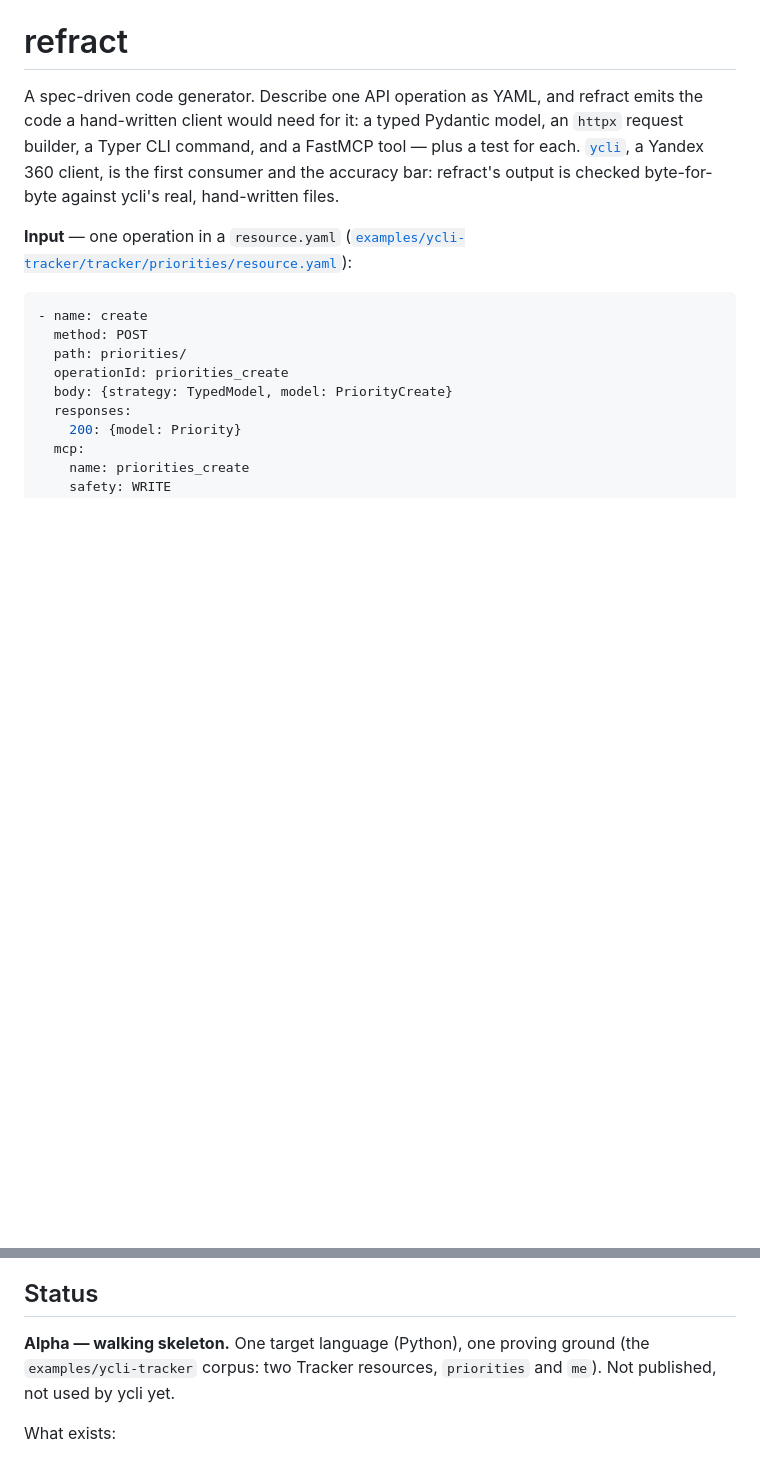
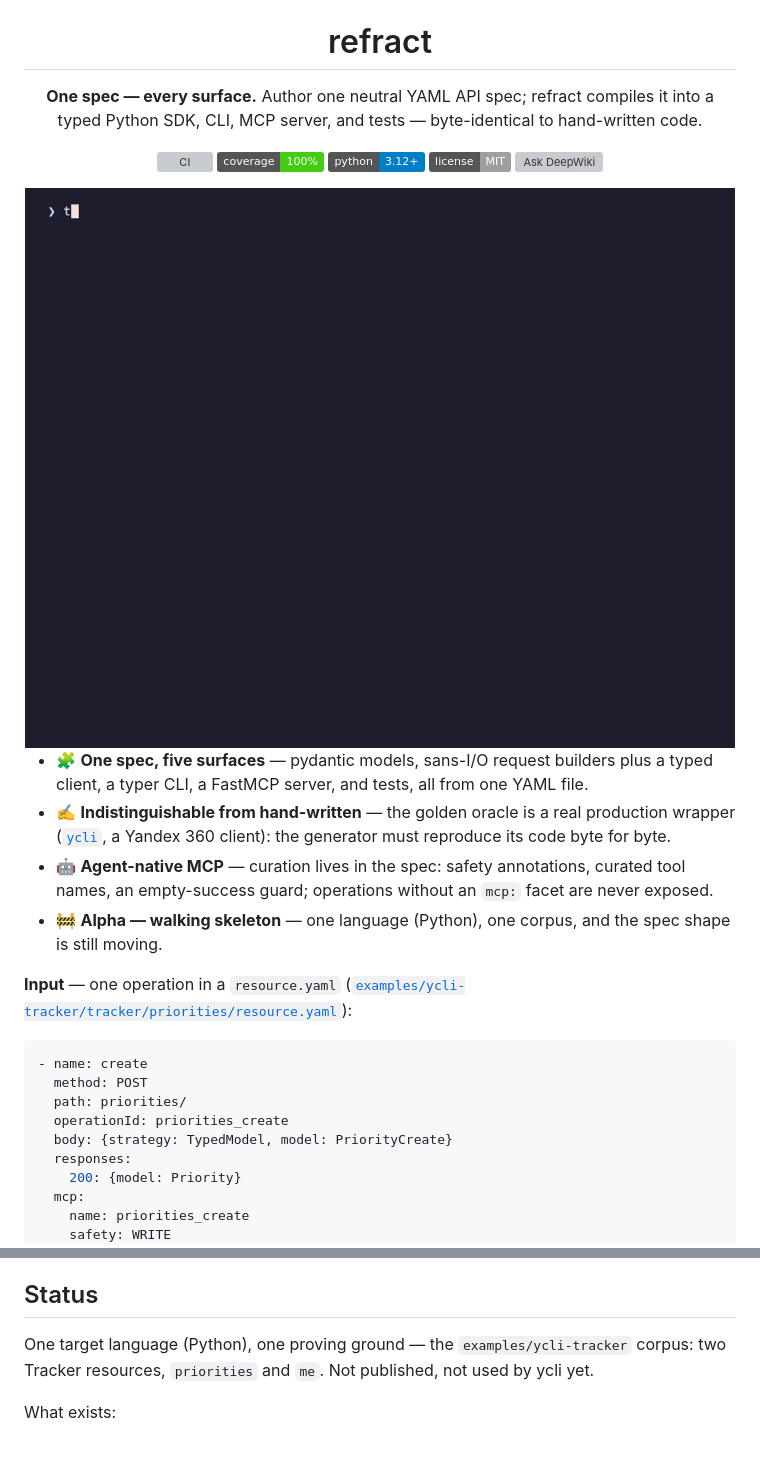
Before and after one commit to bim-ba/refract, a Markdown page: README.md, 2 parts joined by grey strips. Rendered like a GitHub page; pictures changed too: docs/assets/demo.gif (added); badges without logos; blank space fills up the shorter version; grey boxes are pictures that could not be loaded.

Commit message:
docs: add the fork logo and a VHS demo (#26)
* docs: add the fork logo and a VHS demo

The project had no visual identity and no way to see what it does without
cloning it. This adds a light/dark logo pair, a product-style README header
with badges, and a terminal recording that walks the whole pipeline: a slice
of the `me` spec with its `mcp:` and `cli:` facets, the real
`refract generate --check` drift gate, and the FastMCP tool that facet
produced.

The recording is reproducible from `docs/demo/demo.tape` and is offline and
credential-free: it only reads checked-in files and runs the generator
against the committed `examples/ycli-tracker/out/`.

Co-Authored-By: Claude Fable 5 <noreply@anthropic.com>

* docs(demo): re-record the demo as clean-state generation on the GitHub example

The first recording showed a spec slice and one generated file, which asked the
viewer to take the rest on trust. This one runs the whole pipeline on the new
GitHub API corpus: a spec tree with no generated code, the real generator
writing 15 files, and the tree it produced.

The Hide block deletes `examples/github/out` before recording, so the clean
state is genuine and the recorded `refract generate --write` restores it
byte-for-byte — the same output `--check` gates in CI. The frame is narrower
(1040x820, 87 columns) because tree output and one long command need far less
width than the 100-column source the previous take displayed.

Recording now also needs `tree` on PATH; the tape header says so.

Co-Authored-By: Claude Fable 5 <noreply@anthropic.com>

---------

Co-authored-by: Claude Fable 5 <noreply@anthropic.com>

```diff
--- a/README.md
+++ b/README.md
@@ -1,6 +8,28 @@
 # refract
 
-A spec-driven code generator. Describe one API operation as YAML, and refract emits the code a hand-written client would need for it: a typed Pydantic model, an `httpx` request builder, a Typer CLI command, and a FastMCP tool — plus a test for each. [`ycli`](https://github.com/bim-ba/ycli), a Yandex 360 client, is the first consumer and the accuracy bar: refract's output is checked byte-for-byte against ycli's real, hand-written files.
+**One spec — every surface.**
+Author one neutral YAML API spec; refract compiles it into a typed Python SDK,
+CLI, MCP server, and tests — byte-identical to hand-written code.
+
+[![CI](https://img.shields.io/github/actions/workflow/status/bim-ba/refract/ci.yml?branch=main&logo=githubactions&logoColor=white&label=ci)](https://github.com/bim-ba/refract/actions/workflows/ci.yml)
+[![Coverage](https://img.shields.io/badge/coverage-100%25-brightgreen?logo=pytest&logoColor=white)](https://github.com/bim-ba/refract)
+[![Python](https://img.shields.io/badge/python-3.12%2B-blue?logo=python&logoColor=white)](https://www.python.org/)
+[![License](https://img.shields.io/badge/license-MIT-lightgrey?logo=opensourceinitiative&logoColor=white)](LICENSE)
+[![Ask DeepWiki](https://deepwiki.com/badge.svg)](https://deepwiki.com/bim-ba/refract)
+
+<img src="https://raw.githubusercontent.com/bim-ba/refract/main/docs/assets/demo.gif" alt="refract in action" width="760">
+
+</div>
+
+- 🧩 **One spec, five surfaces** — pydantic models, sans-I/O request builders plus a typed
+  client, a typer CLI, a FastMCP server, and tests, all from one YAML file.
+- ✍️ **Indistinguishable from hand-written** — the golden oracle is a real production wrapper
+  ([`ycli`](https://github.com/bim-ba/ycli), a Yandex 360 client): the generator must reproduce
+  its code byte for byte.
+- 🤖 **Agent-native MCP** — curation lives in the spec: safety annotations, curated tool names,
+  an empty-success guard; operations without an `mcp:` facet are never exposed.
+- 🚧 **Alpha — walking skeleton** — one language (Python), one corpus, and the spec shape is
+  still moving.
 
 **Input** — one operation in a `resource.yaml` ([`examples/ycli-tracker/tracker/priorities/resource.yaml`](examples/ycli-tracker/tracker/priorities/resource.yaml)):
 
@@ -41,7 +70,7 @@ The same `create` block also produced this operation's request builder, MCP tool
 
 ## Status
 
-**Alpha — walking skeleton.** One target language (Python), one proving ground (the `examples/ycli-tracker` corpus: two Tracker resources, `priorities` and `me`). Not published, not used by ycli yet.
+One target language (Python), one proving ground — the `examples/ycli-tracker` corpus: two Tracker resources, `priorities` and `me`. Not published, not used by ycli yet.
 
 What exists:
 
```
Also changed, not shown: other parts of README.md (+7 -0 lines), 3 other files.
